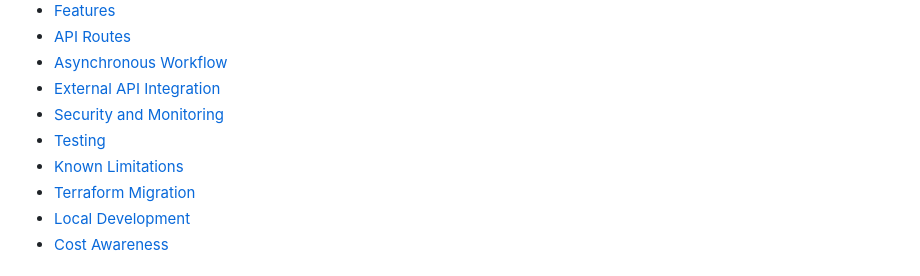
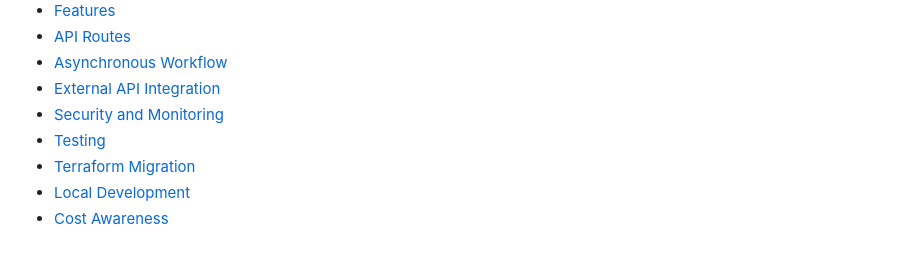
Before and after one commit to Knirl/serverless-web-application-and-service-integration-platform, a Markdown page: README.md, the part around the change. Rendered like a GitHub page.

Commit message:
Updated README
Updated README Local development section.

```diff
--- a/README.md
+++ b/README.md
@@ -16,7 +16,6 @@ static frontend hosting.
 -   [External API Integration](#external-api-integration)
 -   [Security and Monitoring](#security-and-monitoring)
 -   [Testing](#testing)
--   [Known Limitations](#known-limitations)
 -   [Terraform Migration](#terraform-migration)
 -   [Local Development](#local-development)
 -   [Cost Awareness](#cost-awareness)
```
